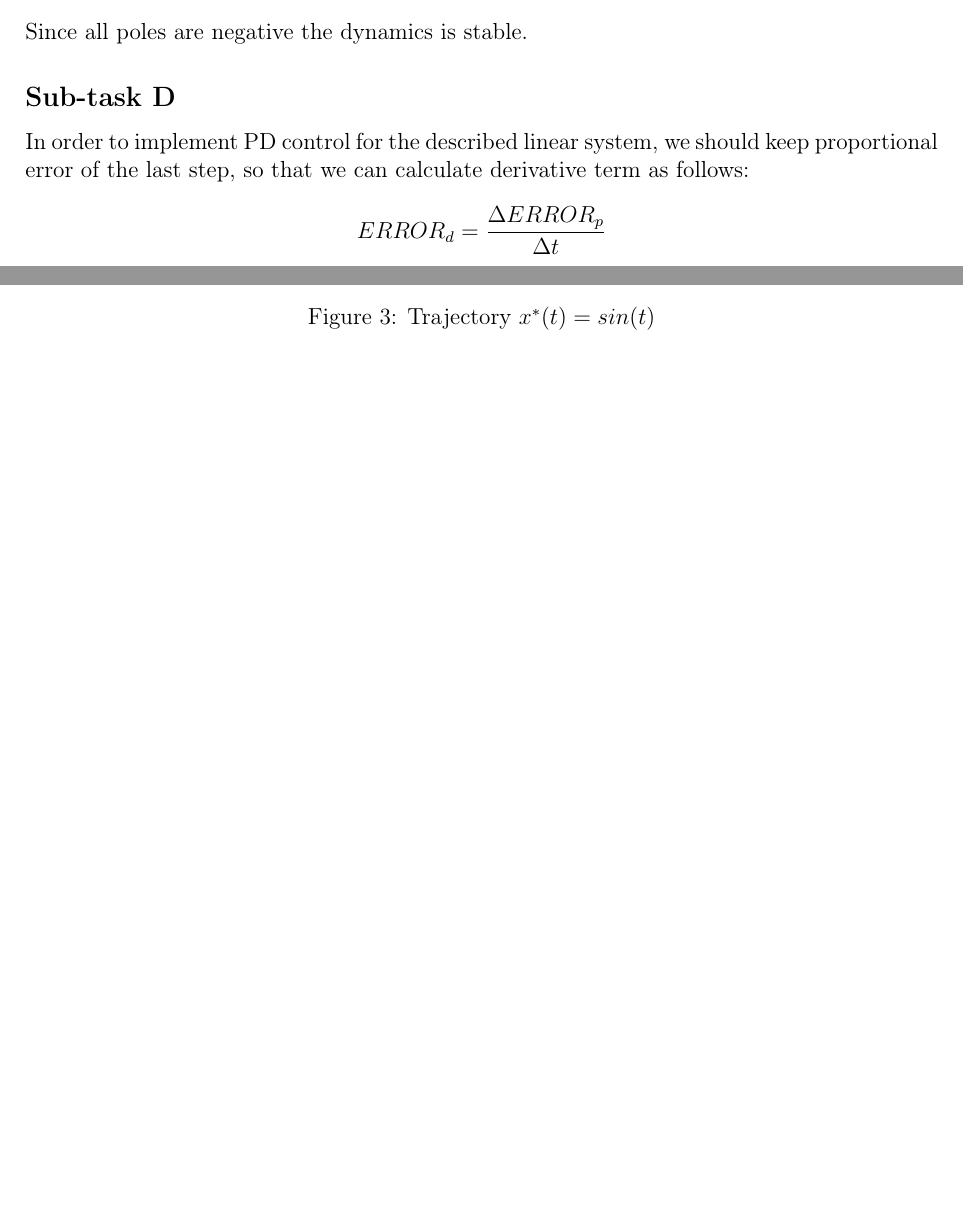
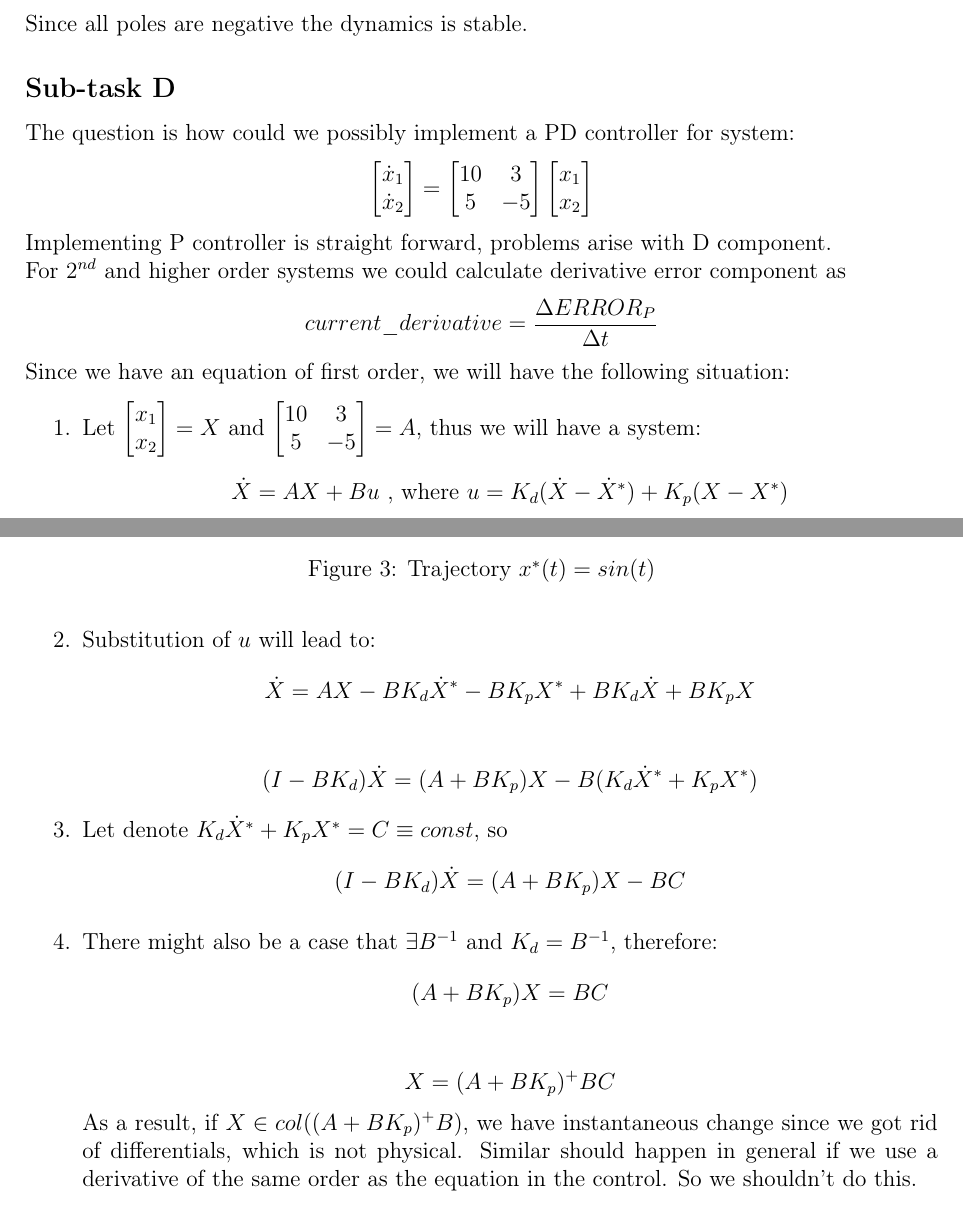
Before and after one commit to WinnerOK/LinearControl_assignments, a LaTeX problem sheet (HomeWork3/Report/main.tex): two parts of pages 2 and 3 of 11 before the commit and two parts of pages 2 and 3 of 12 after it, joined at a grey line, cut so that both start at the same text, the shorter picture padded with empty space. Compiled offline with pdfLaTeX.

Commit message:
2-D update

```diff
--- a/HomeWork3/Report/main.tex
+++ b/HomeWork3/Report/main.tex
@@ -83,10 +83,59 @@ $\mu = 13, k = 2$
     Since all poles are negative the dynamics is stable.
 
 \subsection*{Sub-task D}
-In order to implement PD control for the described linear system, we should keep proportional error of the last step, so that we can calculate derivative term as follows:
-\begin{equation*}
-    ERROR_d = \frac{\Delta ERROR_p}{\Delta t}
-\end{equation*}
+    The question is how could we possibly implement a PD controller for system:
+    \begin{equation*}
+        \begin{bmatrix}
+            \dot x_1 \\ \dot x_2 \end{bmatrix} =
+        \begin{bmatrix}
+            10 & 3 \\
+            5 & -5
+        \end{bmatrix}
+            \begin{bmatrix}x_1 \\ x_2 \end{bmatrix}
+    \end{equation*}
+    Implementing P controller is straight forward, problems arise with D component.\\
+    For $2^{nd}$ and higher order systems we could calculate derivative error component as
+    \begin{equation*}
+        current\_derivative = \frac{\Delta ERROR_P}{\Delta t}
+    \end{equation*}
+    Since we have an equation of first order, we will have the following situation:
+
+    \begin{enumerate}
+        \item Let $\begin{bmatrix}x_1 \\ x_2 \end{bmatrix} = X$ and
+        $
+        \begin{bmatrix}
+            10 & 3 \\
+            5 & -5
+        \end{bmatrix} = A$, thus we will have a system:
+
+        \begin{equation*}
+            \dot X = AX + Bu \text{ , where } u =K_d (\dot X -\dot  X^*) +K_p (X - X^*)
+        \end{equation*}
+
+        \item Substitution of $u$ will lead to:
+        \begin{equation*}
+            \dot X = AX - B K_d \dot X^* - B K_p X^* + B K_d \dot X + B K_p X
+        \end{equation*}
+
+        \begin{equation*}
+            (I - B K_d ) \dot X = (A + B K_p) X - B(K_d \dot X^* + K_p X^*)
+        \end{equation*}
+
+        \item Let denote $ K_d \dot X^* + K_p X^* = C \equiv const$, so
+        \begin{equation*}
+            (I - B K_d ) \dot X = (A + B K_p) X - BC
+        \end{equation*}
+
+        \item There might also be a case that $\exists B^{-1}$ and $K_d = B^{-1}$, therefore:
+        \begin{equation*}
+            (A + B K_p) X = BC
+        \end{equation*}
+
+        \begin{equation*}
+            X = (A + B K_p)^+ BC
+        \end{equation*}
+        As a result, if $X \in col((A + B K_p)^+B)$, we have instantaneous change since we got rid of differentials, which is not physical. Similar should happen in general if we use a derivative of the same order as the equation in the control. So we shouldn't do this.
+    \end{enumerate}
 
 \newpage
 \subsection*{Sub-task E}
```
Also changed, not shown: HomeWork3/Control_Theory_HW3.pdf.
